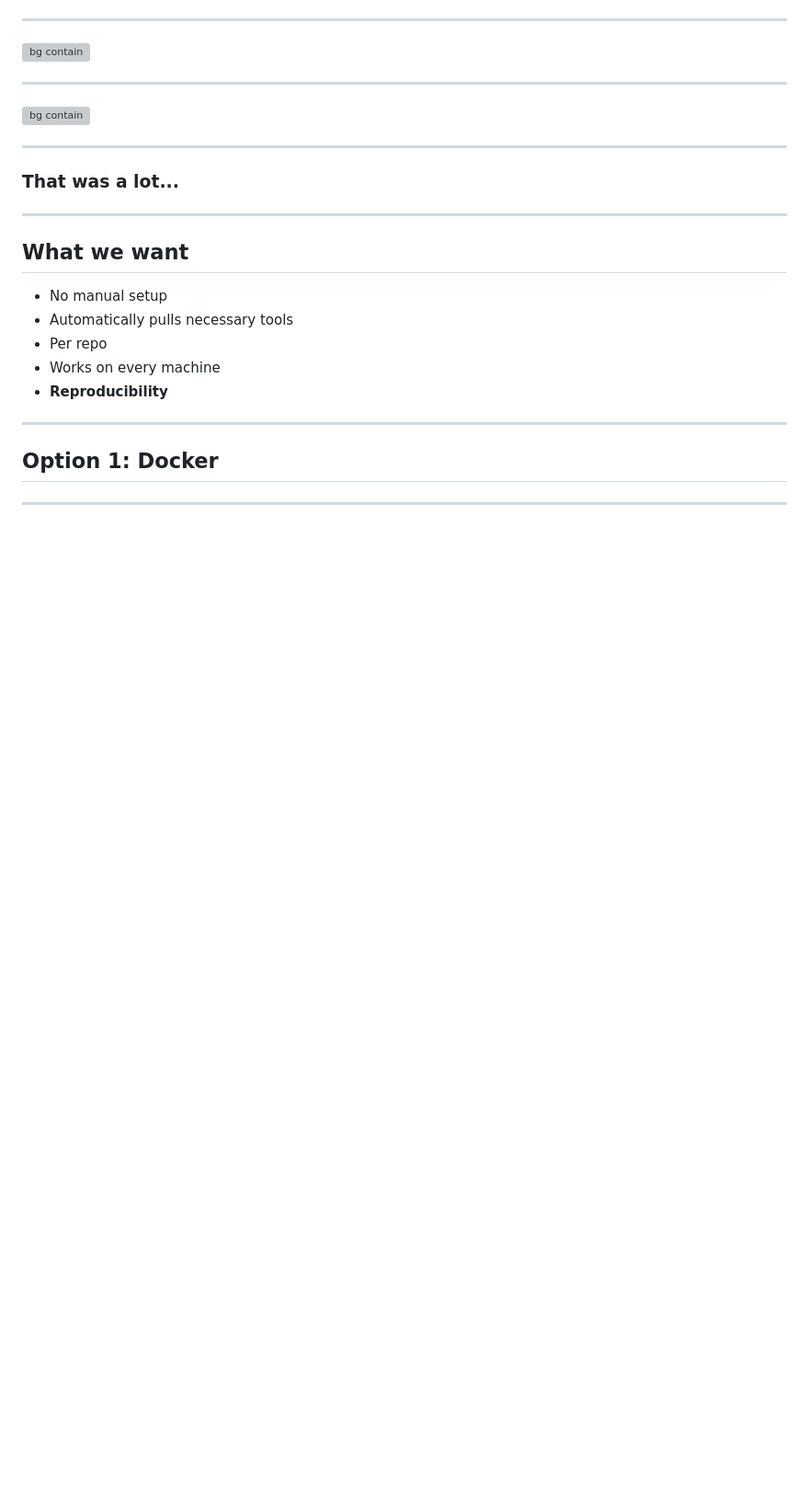
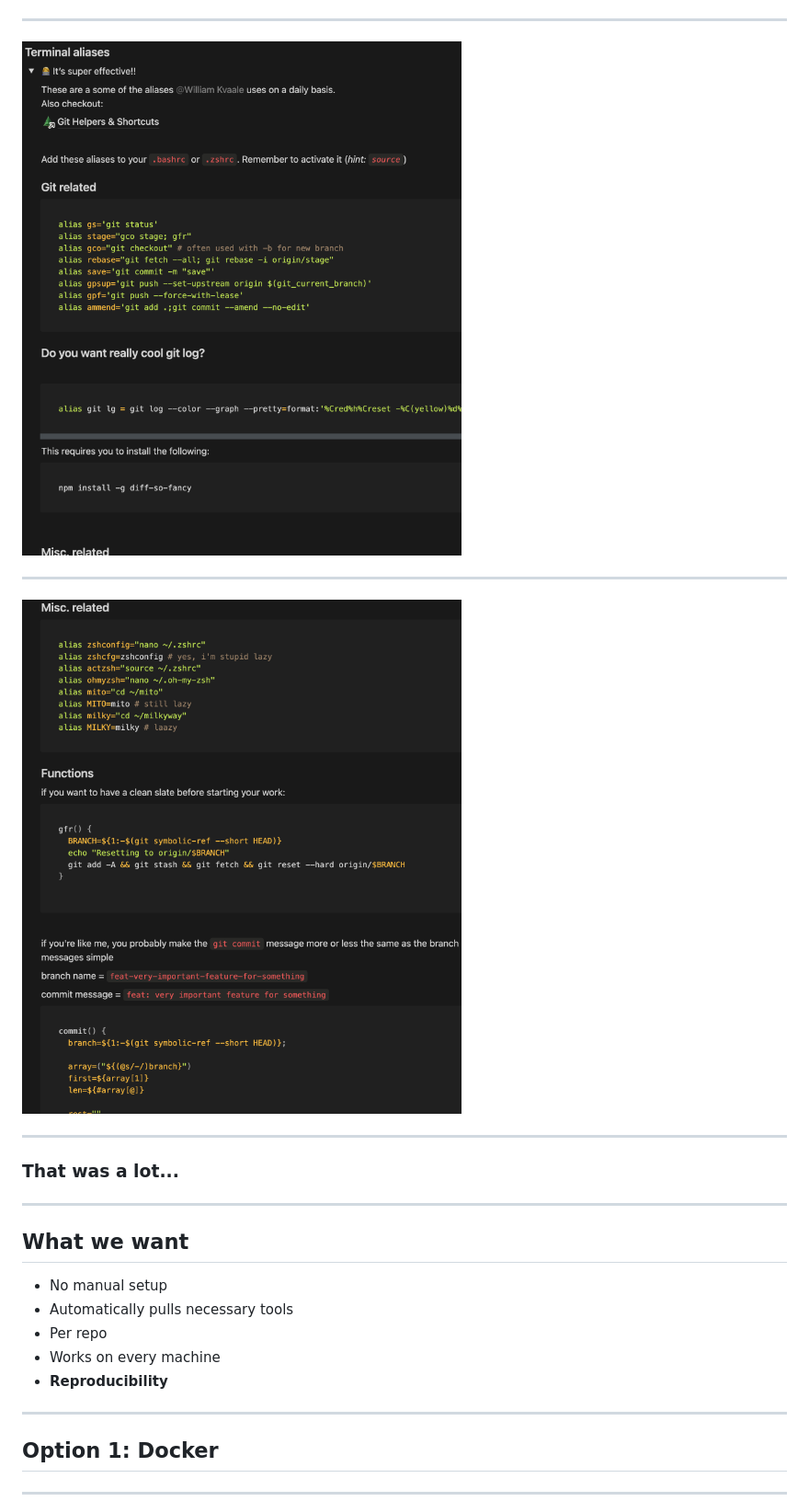
Before and after one commit to Gipphe/presentations, a Markdown page: 2024-04-12 - Nix/Nix.md, the part around the change printed below. Shown: that part at 92% size. Rendered like a GitHub page; blank space fills up the shorter version; grey boxes are pictures that could not be loaded.

```diff
--- a/2024-04-12 - Nix/Nix.md
+++ b/2024-04-12 - Nix/Nix.md
@@ -76,11 +76,11 @@ As a new hire, I:
 
 ---
 
-![bg contain](https://github.com/Gipphe/presentations/blob/main/Nix/img/manual_6.png?raw=true)
+![bg contain](https://github.com/Gipphe/presentations/blob/c3a03cb55d4b8ce2a65e699e9e67d79a09a68c75/2024-04-12%20-%20Nix/img/manual_6.png?raw=true)
 
 ---
 
-![bg contain](https://github.com/Gipphe/presentations/blob/main/Nix/img/manual_7.png?raw=true)
+![bg contain](https://github.com/Gipphe/presentations/blob/c3a03cb55d4b8ce2a65e699e9e67d79a09a68c75/2024-04-12%20-%20Nix/img/manual_7.png?raw=true)
 
 ---
 
```
Also changed, not shown: other parts of 2024-04-12 - Nix/Nix.md (+8 -8 lines).
